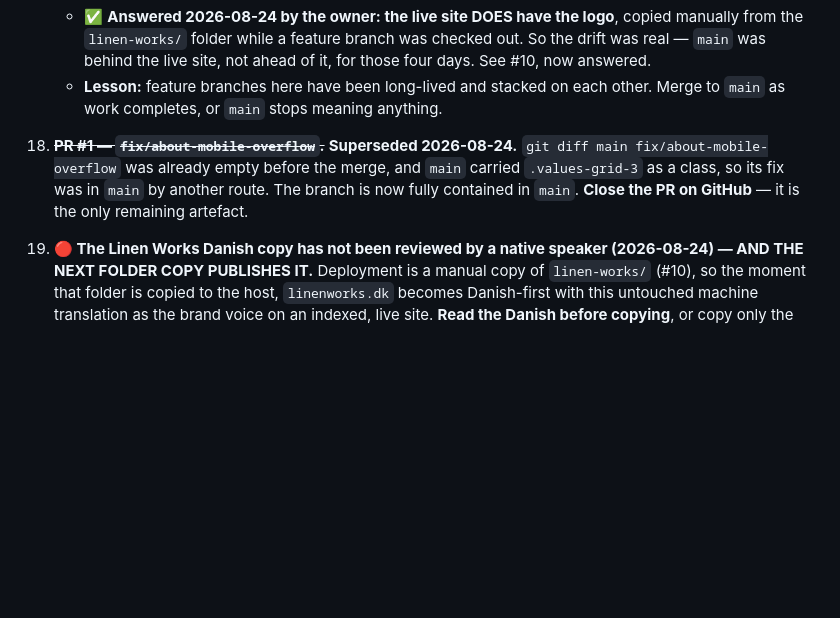
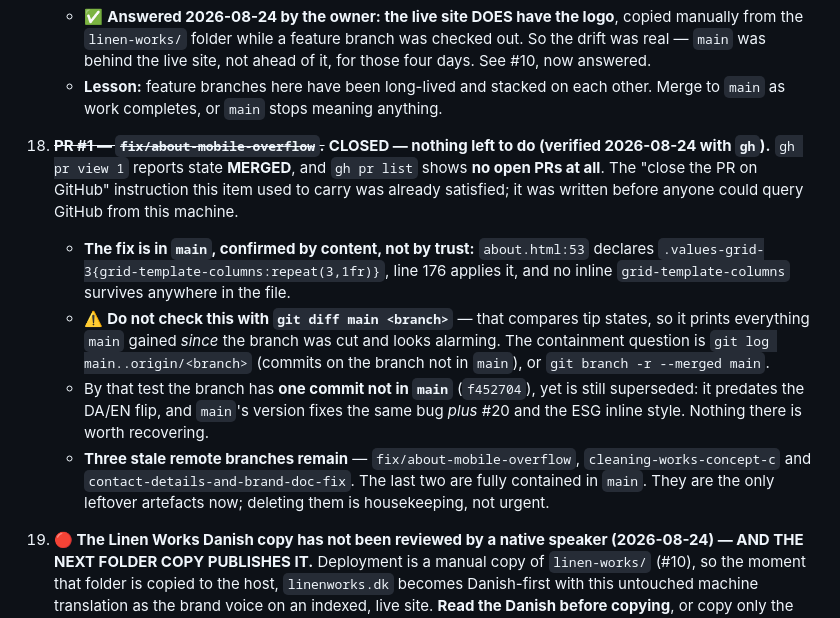
Before and after one commit to Controols/WorkGroup, a Markdown page: CLAUDE.md, the part around the change. Rendered like a GitHub page; blank space fills up the shorter version.

Commit message:
Docs: PR #1 was already merged; correct open work #18
With gh authenticated, item #18 could finally be checked against GitHub
instead of assumed. gh pr view 1 reports MERGED and gh pr list shows no
open PRs at all, so the "close the PR on GitHub" instruction was already
satisfied. It was written before anyone could query GitHub from this
machine.

Verified the fix by content rather than trusting the note: about.html
line 53 declares .values-grid-3, line 176 applies it, and no inline
grid-template-columns survives in the file.

Also records a check that is easy to get wrong. git diff main <branch>
compares tip states, so it prints everything main gained since the
branch was cut and looks like a huge unmerged diff. The containment
question is git log main..origin/<branch>, or git branch -r --merged
main. By that test fix/about-mobile-overflow has one commit not in main
(f452704), but it predates the DA/EN flip and main's version fixes the
same bug plus #20 and the ESG inline style, so nothing there is worth
recovering.

Three stale remote branches are now the only leftover artefacts.

Co-Authored-By: Claude Opus 5 (1M context) <noreply@anthropic.com>
Claude-Session: https://claude.ai/code/session_01R5QAvpmwyKu8VGEzu2nZ3b

```diff
--- a/CLAUDE.md
+++ b/CLAUDE.md
@@ -615,11 +615,25 @@ design system at all — see the 2026-08-24 changelog entry for what that means
     - **Lesson:** feature branches here have been long-lived and stacked on each other.
       Merge to `main` as work completes, or `main` stops meaning anything.
 
-18. ~~**PR #1 — `fix/about-mobile-overflow`.**~~ **Superseded 2026-08-24.**
-    `git diff main fix/about-mobile-overflow` was already empty before the merge, and
-    `main` carried `.values-grid-3` as a class, so its fix was in `main` by another
-    route. The branch is now fully contained in `main`. **Close the PR on GitHub** —
-    it is the only remaining artefact.
+18. ~~**PR #1 — `fix/about-mobile-overflow`.**~~ **CLOSED — nothing left to do
+    (verified 2026-08-24 with `gh`).** `gh pr view 1` reports state **MERGED**, and
+    `gh pr list` shows **no open PRs at all**. The "close the PR on GitHub" instruction
+    this item used to carry was already satisfied; it was written before anyone could
+    query GitHub from this machine.
+    - **The fix is in `main`, confirmed by content, not by trust:** `about.html:53`
+      declares `.values-grid-3{grid-template-columns:repeat(3,1fr)}`, line 176 applies it,
+      and no inline `grid-template-columns` survives anywhere in the file.
+    - ⚠️ **Do not check this with `git diff main <branch>`** — that compares tip states,
+      so it prints everything `main` gained *since* the branch was cut and looks alarming.
+      The containment question is `git log main..origin/<branch>` (commits on the branch
+      not in `main`), or `git branch -r --merged main`.
+    - By that test the branch has **one commit not in `main`** (`f452704`), yet is still
+      superseded: it predates the DA/EN flip, and `main`'s version fixes the same bug
+      *plus* #20 and the ESG inline style. Nothing there is worth recovering.
+    - **Three stale remote branches remain** — `fix/about-mobile-overflow`,
+      `cleaning-works-concept-c` and `contact-details-and-brand-doc-fix`. The last two are
+      fully contained in `main`. They are the only leftover artefacts now; deleting them is
+      housekeeping, not urgent.
 
 19. **🔴 The Linen Works Danish copy has not been reviewed by a native speaker
     (2026-08-24) — AND THE NEXT FOLDER COPY PUBLISHES IT.** Deployment is a manual copy
```
